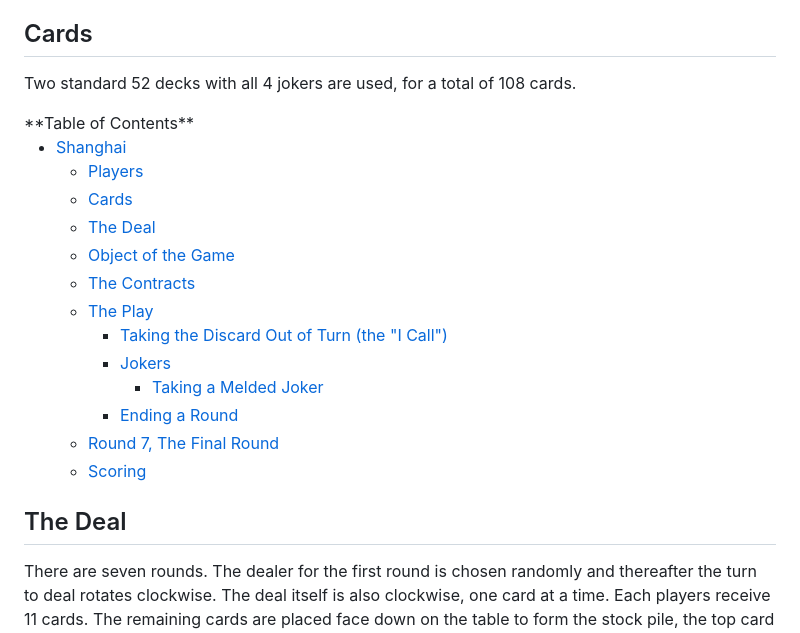
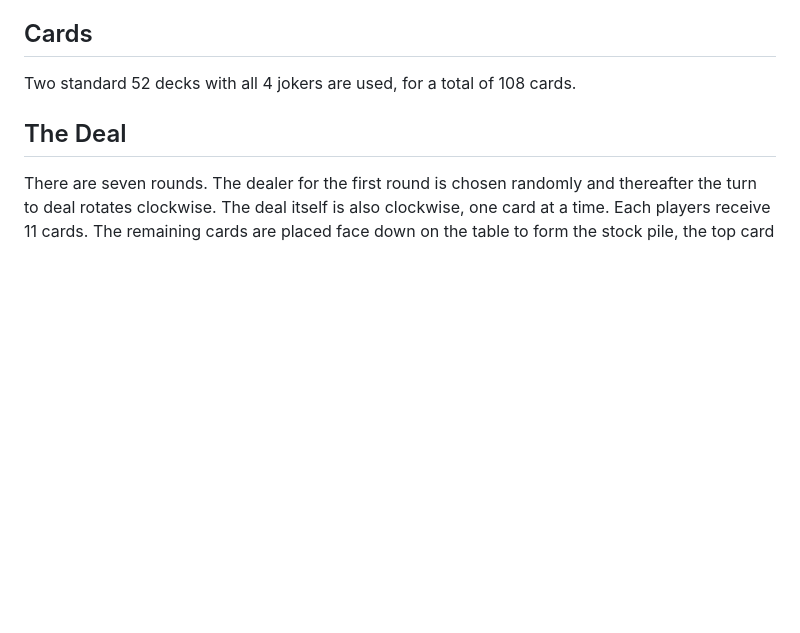
Before and after one commit to dongood/dongood.github.io, a Markdown page: games/card/shanghai.md, the part around the change printed below. GitHub-like rendering; blank space fills up the shorter version.

Commit message:
removed toc

```diff
--- a/games/card/shanghai.md
+++ b/games/card/shanghai.md
@@ -13,27 +11,6 @@ The game is best played by three to six players; the optimum number is four.
 ## Cards
 
 Two standard 52 decks with all 4 jokers are used, for a total of 108 cards.
-</span>
-
-<span>
-**Table of Contents**
-
-- [Shanghai](#shanghai)
-  - [Players](#players)
-  - [Cards](#cards)
-  - [The Deal](#the-deal)
-  - [Object of the Game](#object-of-the-game)
-  - [The Contracts](#the-contracts)
-  - [The Play](#the-play)
-    - [Taking the Discard Out of Turn (the "I Call")](#taking-the-discard-out-of-turn-the-i-call)
-    - [Jokers](#jokers)
-      - [Taking a Melded Joker](#taking-a-melded-joker)
-    - [Ending a Round](#ending-a-round)
-  - [Round 7, The Final Round](#round-7-the-final-round)
-  - [Scoring](#scoring)
-
-</span>
-</span>
 
 ## The Deal
 
```
Also changed, not shown: other parts of games/card/shanghai.md (+0 -2 lines).
